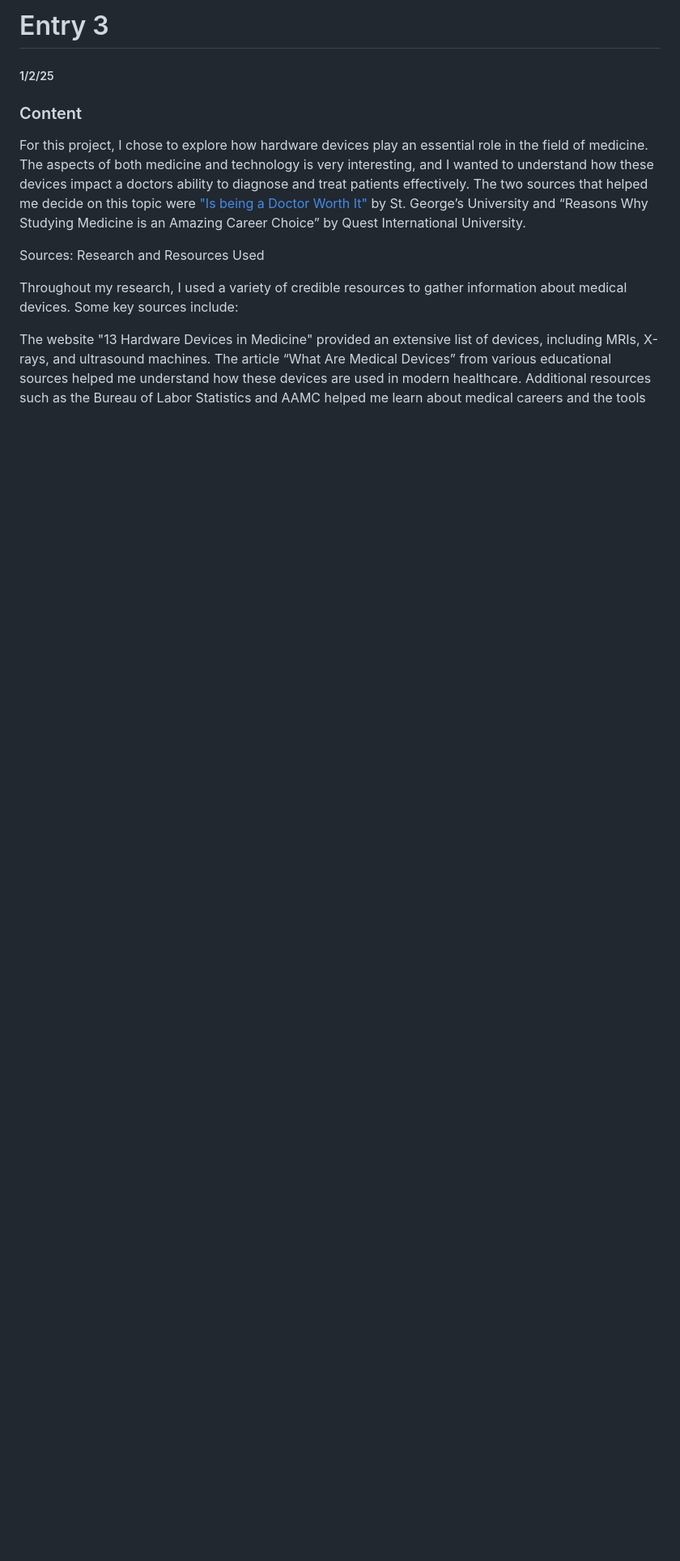
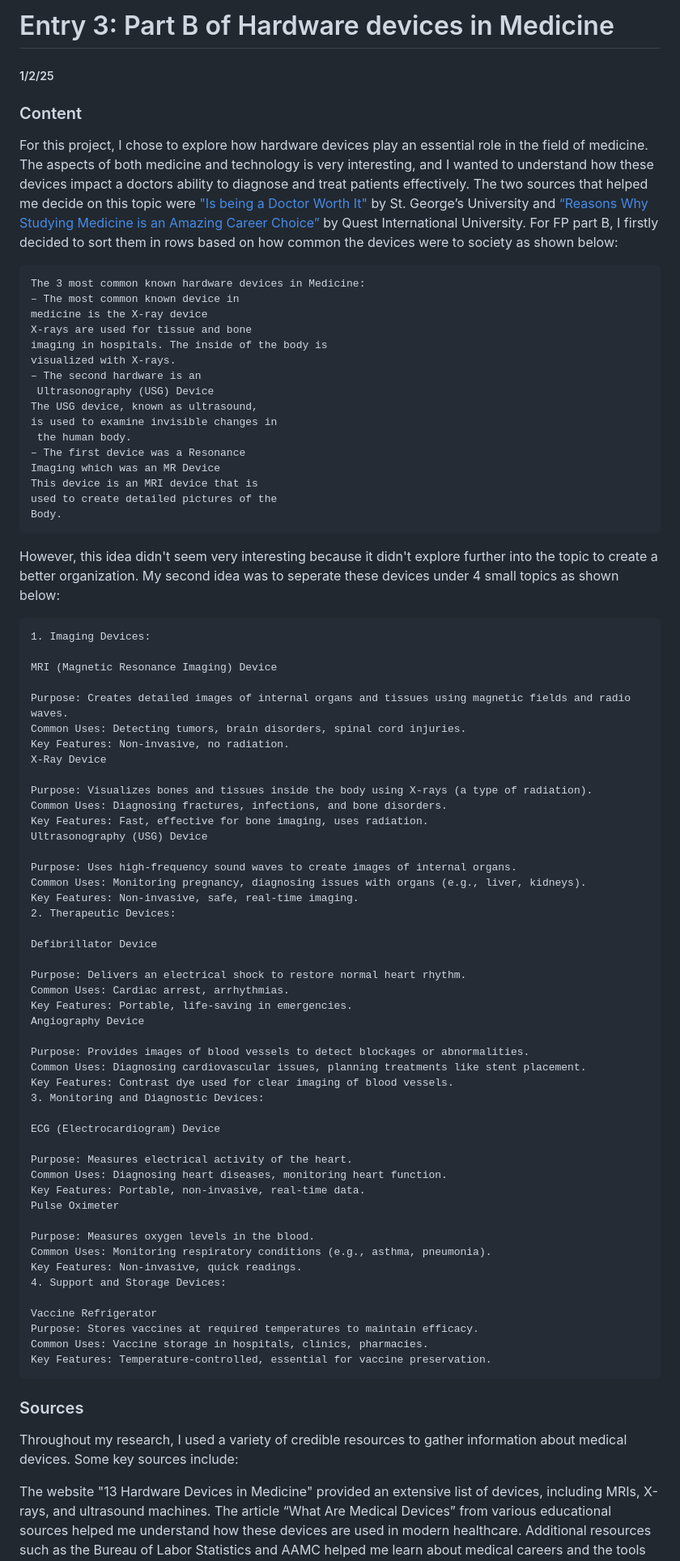
Before and after one commit to mohameda4333/sep10-freedom-project, a Markdown page: blog/entry03.md, the part around the change. Shown at 81% size. GitHub-like rendering; blank space fills up the shorter version.

````diff
--- a/blog/entry03.md
+++ b/blog/entry03.md
@@ -1,11 +1,80 @@
-# Entry 3
+# Entry 3: Part B of Hardware devices in Medicine
 ##### 1/2/25
 
 ### Content
 
-For this project, I chose to explore how hardware devices play an essential role in the field of medicine. The aspects of both medicine and technology is very interesting, and I wanted to understand how these devices impact a doctors ability to diagnose and treat patients effectively. The two sources that helped me decide on this topic were ["Is being a Doctor Worth It"](https://www.sgu.edu/blog/medical/is-being-a-doctor-worth-it/) by St. George’s University and “Reasons Why Studying Medicine is an Amazing Career Choice” by Quest International University.
+For this project, I chose to explore how hardware devices play an essential role in the field of medicine. The aspects of both medicine and technology is very interesting, and I wanted to understand how these devices impact a doctors ability to diagnose and treat patients effectively. The two sources that helped me decide on this topic were ["Is being a Doctor Worth It"](https://www.sgu.edu/blog/medical/is-being-a-doctor-worth-it/) by St. George’s University and [“Reasons Why Studying Medicine is an Amazing Career Choice”](https://qiu.edu.my/7-reasons-why-studying-medicine-is-an-amazing-career-choice/) by Quest International University. For FP part B, I firstly decided to sort them in rows based on how common the devices were to society as shown below:
+```list
+The 3 most common known hardware devices in Medicine:
+– The most common known device in
+medicine is the X-ray device
+X-rays are used for tissue and bone
+imaging in hospitals. The inside of the body is
+visualized with X-rays.
+– The second hardware is an
+ Ultrasonography (USG) Device
+The USG device, known as ultrasound,
+is used to examine invisible changes in
+ the human body.
+– The first device was a Resonance
+Imaging which was an MR Device
+This device is an MRI device that is
+used to create detailed pictures of the
+Body.
+```
 
-Sources: Research and Resources Used
+However, this idea didn't seem very interesting because it didn't explore further into the topic to create a better organization. My second idea was to seperate these devices under 4 small topics as shown below:
+```list
+1. Imaging Devices:
+
+MRI (Magnetic Resonance Imaging) Device
+
+Purpose: Creates detailed images of internal organs and tissues using magnetic fields and radio waves.
+Common Uses: Detecting tumors, brain disorders, spinal cord injuries.
+Key Features: Non-invasive, no radiation.
+X-Ray Device
+
+Purpose: Visualizes bones and tissues inside the body using X-rays (a type of radiation).
+Common Uses: Diagnosing fractures, infections, and bone disorders.
+Key Features: Fast, effective for bone imaging, uses radiation.
+Ultrasonography (USG) Device
+
+Purpose: Uses high-frequency sound waves to create images of internal organs.
+Common Uses: Monitoring pregnancy, diagnosing issues with organs (e.g., liver, kidneys).
+Key Features: Non-invasive, safe, real-time imaging.
+2. Therapeutic Devices:
+
+Defibrillator Device
+
+Purpose: Delivers an electrical shock to restore normal heart rhythm.
+Common Uses: Cardiac arrest, arrhythmias.
+Key Features: Portable, life-saving in emergencies.
+Angiography Device
+
+Purpose: Provides images of blood vessels to detect blockages or abnormalities.
+Common Uses: Diagnosing cardiovascular issues, planning treatments like stent placement.
+Key Features: Contrast dye used for clear imaging of blood vessels.
+3. Monitoring and Diagnostic Devices:
+
+ECG (Electrocardiogram) Device
+
+Purpose: Measures electrical activity of the heart.
+Common Uses: Diagnosing heart diseases, monitoring heart function.
+Key Features: Portable, non-invasive, real-time data.
+Pulse Oximeter
+
+Purpose: Measures oxygen levels in the blood.
+Common Uses: Monitoring respiratory conditions (e.g., asthma, pneumonia).
+Key Features: Non-invasive, quick readings.
+4. Support and Storage Devices:
+
+Vaccine Refrigerator
+Purpose: Stores vaccines at required temperatures to maintain efficacy.
+Common Uses: Vaccine storage in hospitals, clinics, pharmacies.
+Key Features: Temperature-controlled, essential for vaccine preservation.
+```
+
+### Sources
 
 Throughout my research, I used a variety of credible resources to gather information about medical devices. Some key sources include:
 
````
